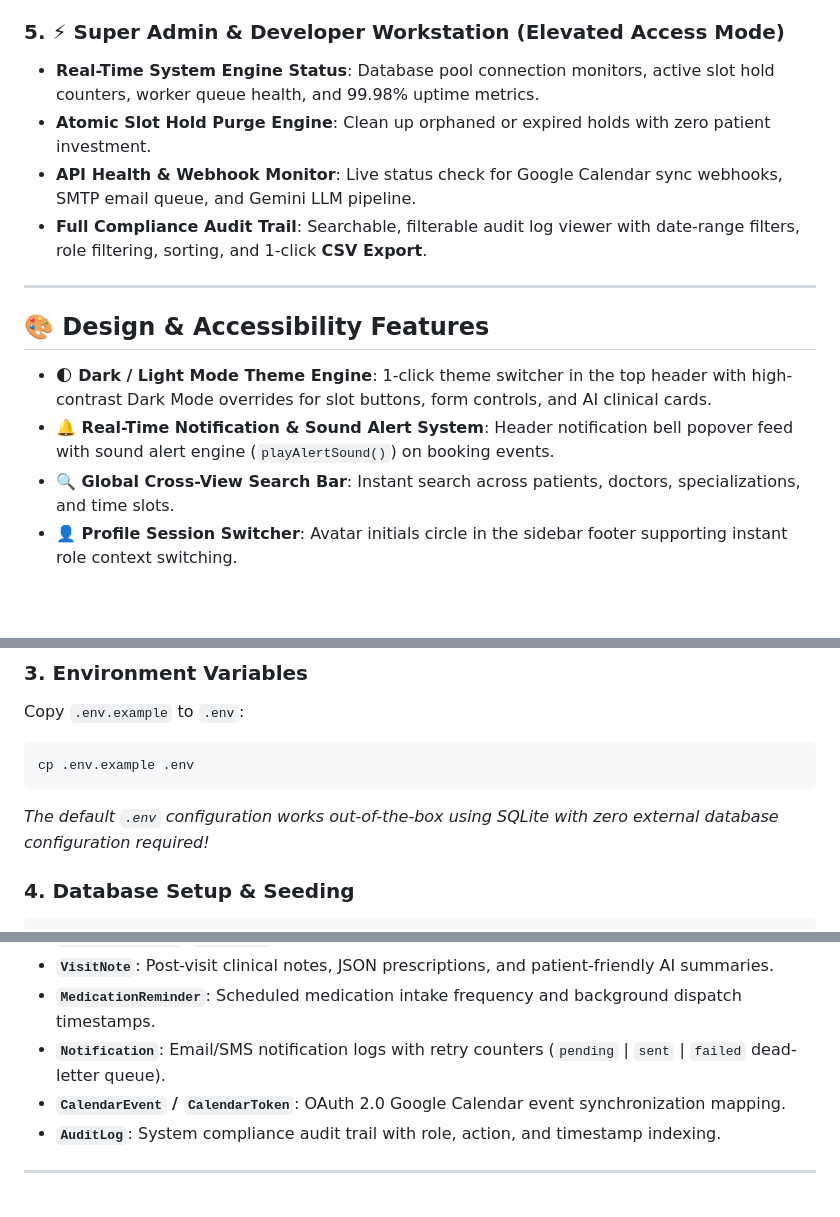
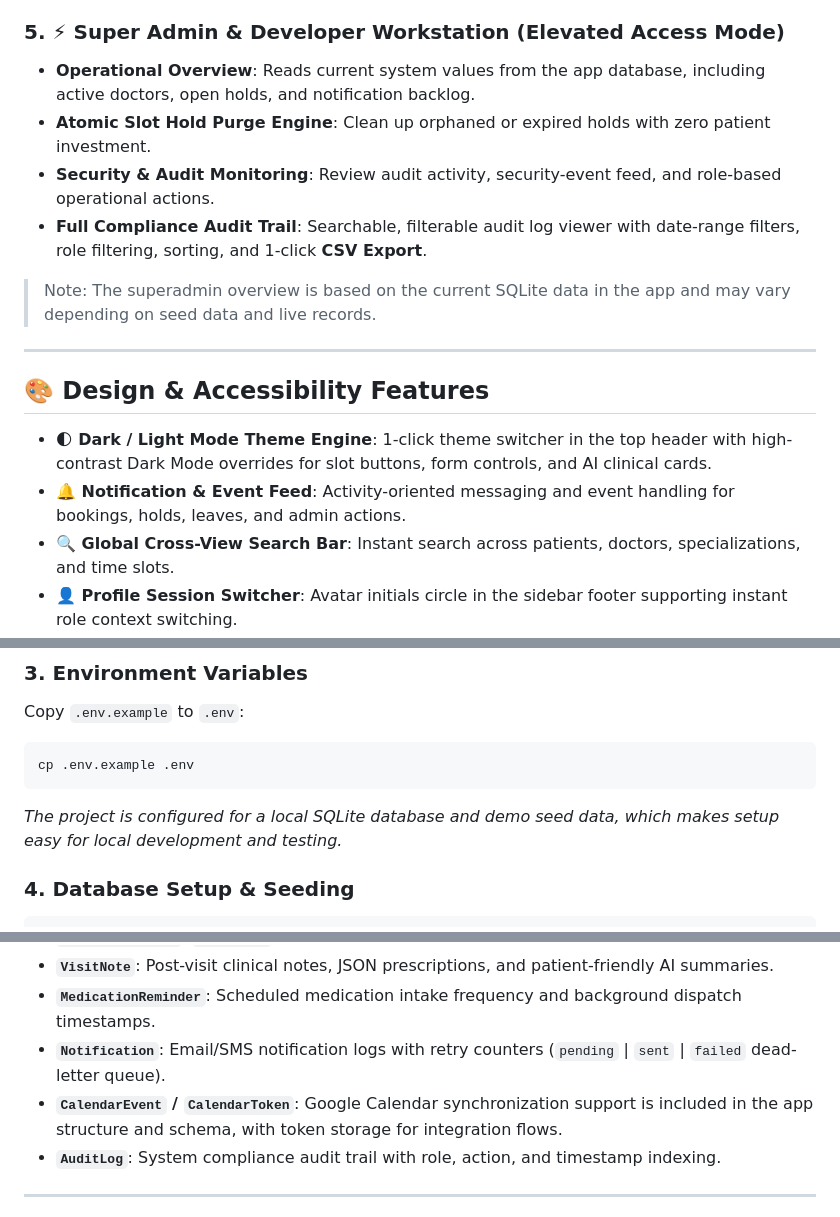
Before and after one commit to ManavSharma23/healthcare-appointment-manager, a Markdown page: README.md, 3 parts joined by grey strips. Drawn GitHub-style; blank space fills up the shorter version.

Commit message:
docs: correct README claims to match actual app behavior

````diff
--- a/README.md
+++ b/README.md
@@ -30,17 +30,19 @@ A production-grade, full-stack Healthcare Appointment Platform featuring 5 speci
 - **Pre-Visit Triage Urgency Spread**: SVG ring indicators and aggregate triage severity distribution bars.
 
 ### 5. ⚡ Super Admin & Developer Workstation (Elevated Access Mode)
-- **Real-Time System Engine Status**: Database pool connection monitors, active slot hold counters, worker queue health, and 99.98% uptime metrics.
+- **Operational Overview**: Reads current system values from the app database, including active doctors, open holds, and notification backlog.
 - **Atomic Slot Hold Purge Engine**: Clean up orphaned or expired holds with zero patient investment.
-- **API Health & Webhook Monitor**: Live status check for Google Calendar sync webhooks, SMTP email queue, and Gemini LLM pipeline.
+- **Security & Audit Monitoring**: Review audit activity, security-event feed, and role-based operational actions.
 - **Full Compliance Audit Trail**: Searchable, filterable audit log viewer with date-range filters, role filtering, sorting, and 1-click **CSV Export**.
+
+> Note: The superadmin overview is based on the current SQLite data in the app and may vary depending on seed data and live records.
 
 ---
 
 ## 🎨 Design & Accessibility Features
 
 - **🌓 Dark / Light Mode Theme Engine**: 1-click theme switcher in the top header with high-contrast Dark Mode overrides for slot buttons, form controls, and AI clinical cards.
-- **🔔 Real-Time Notification & Sound Alert System**: Header notification bell popover feed with sound alert engine (`playAlertSound()`) on booking events.
+- **🔔 Notification & Event Feed**: Activity-oriented messaging and event handling for bookings, holds, leaves, and admin actions.
 - **🔍 Global Cross-View Search Bar**: Instant search across patients, doctors, specializations, and time slots.
 - **👤 Profile Session Switcher**: Avatar initials circle in the sidebar footer supporting instant role context switching.
 
@@ -63,7 +65,7 @@ Copy `.env.example` to `.env`:
 ```bash
 cp .env.example .env
 ```
-*The default `.env` configuration works out-of-the-box using SQLite with zero external database configuration required!*
+*The project is configured for a local SQLite database and demo seed data, which makes setup easy for local development and testing.*
 
 ### 4. Database Setup & Seeding
 ```bash
@@ -95,7 +97,7 @@ Open **`http://localhost:4000`** in your browser to launch the application.
 - **`VisitNote`**: Post-visit clinical notes, JSON prescriptions, and patient-friendly AI summaries.
 - **`MedicationReminder`**: Scheduled medication intake frequency and background dispatch timestamps.
 - **`Notification`**: Email/SMS notification logs with retry counters (`pending` \| `sent` \| `failed` dead-letter queue).
-- **`CalendarEvent` / `CalendarToken`**: OAuth 2.0 Google Calendar event synchronization mapping.
+- **`CalendarEvent` / `CalendarToken`**: Google Calendar synchronization support is included in the app structure and schema, with token storage for integration flows.
 - **`AuditLog`**: System compliance audit trail with role, action, and timestamp indexing.
 
 ---
````
